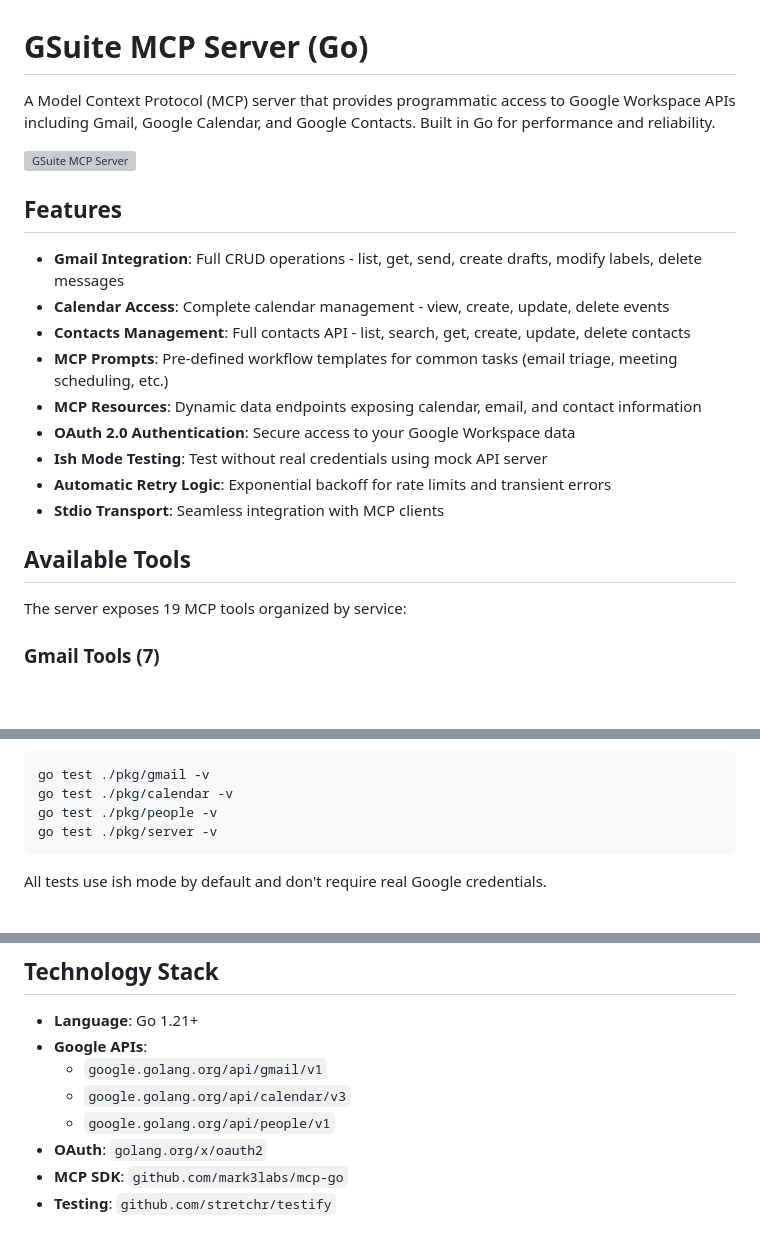
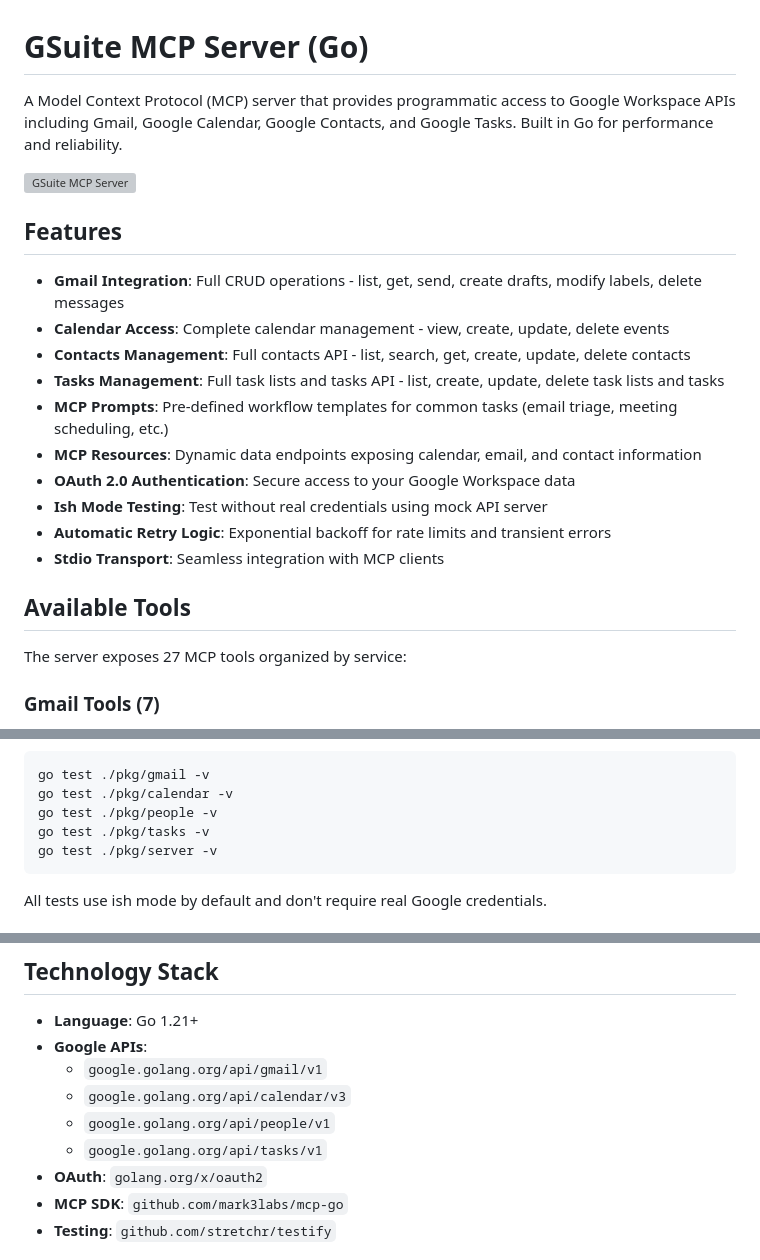
Before and after one commit to 2389-research/gsuite-mcp, a Markdown page: README.md, 3 parts joined by grey strips. Drawn GitHub-style; blank space fills up the shorter version; grey boxes are pictures that could not be loaded.

````diff
--- a/README.md
+++ b/README.md
@@ -1,6 +1,6 @@
 # GSuite MCP Server (Go)
 
-A Model Context Protocol (MCP) server that provides programmatic access to Google Workspace APIs including Gmail, Google Calendar, and Google Contacts. Built in Go for performance and reliability.
+A Model Context Protocol (MCP) server that provides programmatic access to Google Workspace APIs including Gmail, Google Calendar, Google Contacts, and Google Tasks. Built in Go for performance and reliability.
 
 ![GSuite MCP Server](docs/gsuite_mcp.png)
 
@@ -9,6 +9,7 @@ A Model Context Protocol (MCP) server that provides programmatic access to Googl
 - **Gmail Integration**: Full CRUD operations - list, get, send, create drafts, modify labels, delete messages
 - **Calendar Access**: Complete calendar management - view, create, update, delete events
 - **Contacts Management**: Full contacts API - list, search, get, create, update, delete contacts
+- **Tasks Management**: Full task lists and tasks API - list, create, update, delete task lists and tasks
 - **MCP Prompts**: Pre-defined workflow templates for common tasks (email triage, meeting scheduling, etc.)
 - **MCP Resources**: Dynamic data endpoints exposing calendar, email, and contact information
 - **OAuth 2.0 Authentication**: Secure access to your Google Workspace data
@@ -18,7 +19,7 @@ A Model Context Protocol (MCP) server that provides programmatic access to Googl
 
 ## Available Tools
 
-The server exposes 19 MCP tools organized by service:
+The server exposes 27 MCP tools organized by service:
 
 ### Gmail Tools (7)
 1. **gmail_list_messages** - Search and list Gmail messages
@@ -170,6 +190,7 @@ Run specific package tests:
 go test ./pkg/gmail -v
 go test ./pkg/calendar -v
 go test ./pkg/people -v
+go test ./pkg/tasks -v
 go test ./pkg/server -v
 ```
 
@@ -205,6 +226,7 @@ ish server start --port 9000
   - `google.golang.org/api/gmail/v1`
   - `google.golang.org/api/calendar/v3`
   - `google.golang.org/api/people/v1`
+  - `google.golang.org/api/tasks/v1`
 - **OAuth**: `golang.org/x/oauth2`
 - **MCP SDK**: `github.com/mark3labs/mcp-go`
 - **Testing**: `github.com/stretchr/testify`
````
Also changed, not shown: other parts of README.md (+22 -3 lines).
